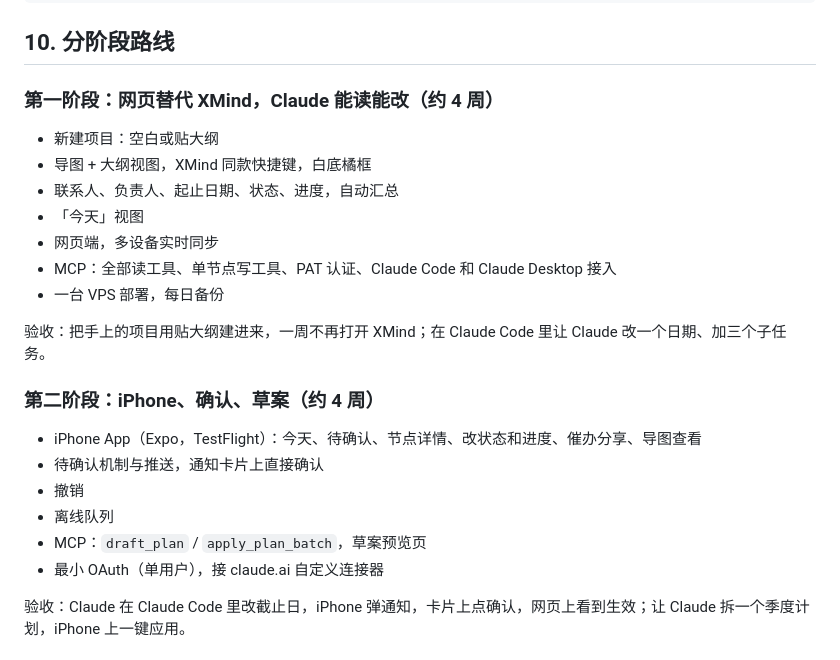
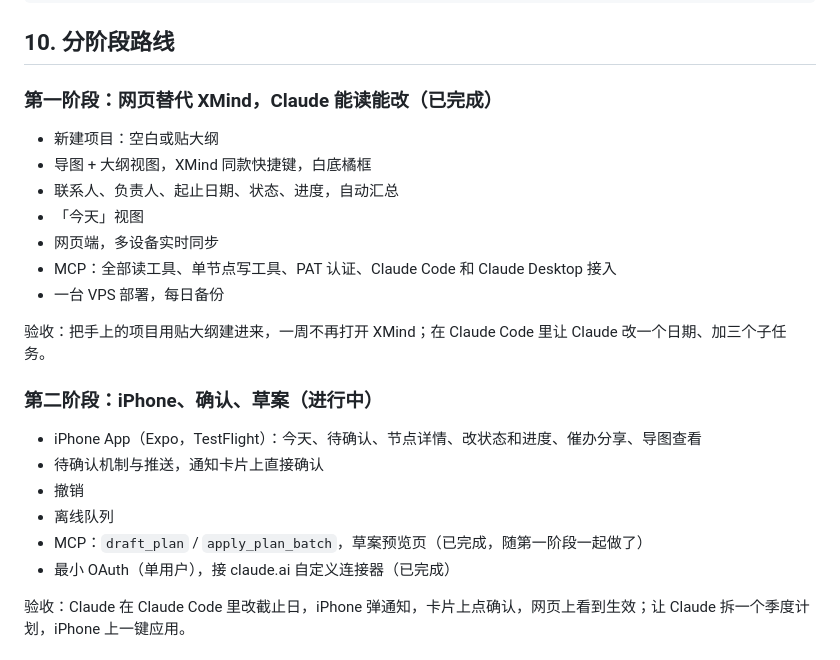
Before and after one commit to tsaipingyi/Tsai-mind, a Markdown page: docs/DESIGN.md, the part around the change. GitHub-like rendering.

```diff
--- a/docs/DESIGN.md
+++ b/docs/DESIGN.md
@@ -300,7 +300,7 @@ MCP    /mcp                               Streamable HTTP，Authorization: Beare
 
 ## 10. 分阶段路线
 
-### 第一阶段：网页替代 XMind，Claude 能读能改（约 4 周）
+### 第一阶段：网页替代 XMind，Claude 能读能改（已完成）
 
 - 新建项目：空白或贴大纲
 - 导图 + 大纲视图，XMind 同款快捷键，白底橘框
@@ -312,14 +312,14 @@ MCP    /mcp                               Streamable HTTP，Authorization: Beare
 
 验收：把手上的项目用贴大纲建进来，一周不再打开 XMind；在 Claude Code 里让 Claude 改一个日期、加三个子任务。
 
-### 第二阶段：iPhone、确认、草案（约 4 周）
+### 第二阶段：iPhone、确认、草案（进行中）
 
 - iPhone App（Expo，TestFlight）：今天、待确认、节点详情、改状态和进度、催办分享、导图查看
 - 待确认机制与推送，通知卡片上直接确认
 - 撤销
 - 离线队列
-- MCP：`draft_plan` / `apply_plan_batch`，草案预览页
-- 最小 OAuth（单用户），接 claude.ai 自定义连接器
+- MCP：`draft_plan` / `apply_plan_batch`，草案预览页（已完成，随第一阶段一起做了）
+- 最小 OAuth（单用户），接 claude.ai 自定义连接器（已完成）
 
 验收：Claude 在 Claude Code 里改截止日，iPhone 弹通知，卡片上点确认，网页上看到生效；让 Claude 拆一个季度计划，iPhone 上一键应用。
 
```
Also changed, not shown: docs/mcp-tools.md (+11 -10 lines).
